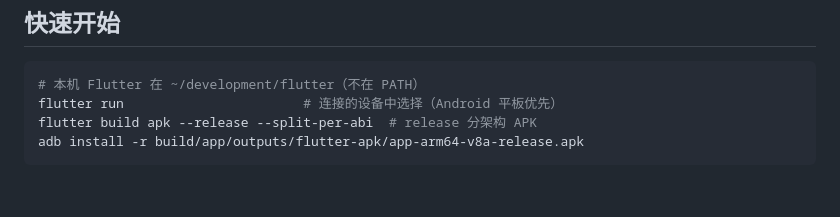
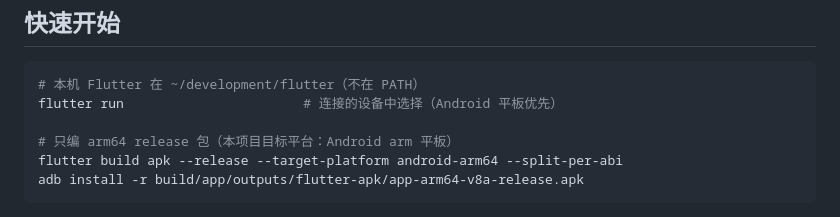
Before and after one commit to catsonkeyboard/painting-sprite, a Markdown page: README.md, the part around the change. Drawn GitHub-style; blank space fills up the shorter version.

Commit message:
chore: 构建方针定为 arm64-only release APK（24.6MB）

````diff
--- a/README.md
+++ b/README.md
@@ -19,7 +19,9 @@
 ```bash
 # 本机 Flutter 在 ~/development/flutter（不在 PATH）
 flutter run                       # 连接的设备中选择（Android 平板优先）
-flutter build apk --release --split-per-abi  # release 分架构 APK
+
+# 只编 arm64 release 包（本项目目标平台：Android arm 平板）
+flutter build apk --release --target-platform android-arm64 --split-per-abi
 adb install -r build/app/outputs/flutter-apk/app-arm64-v8a-release.apk
 ```
 
````
